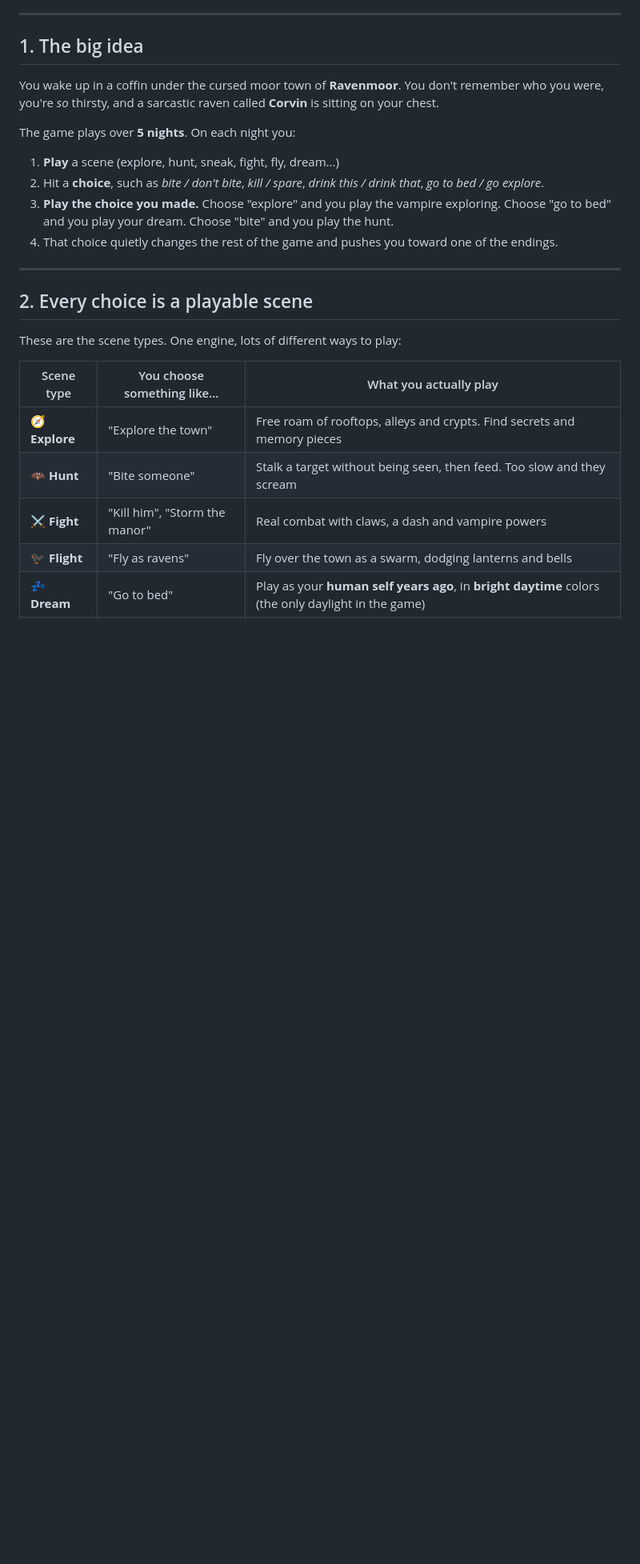
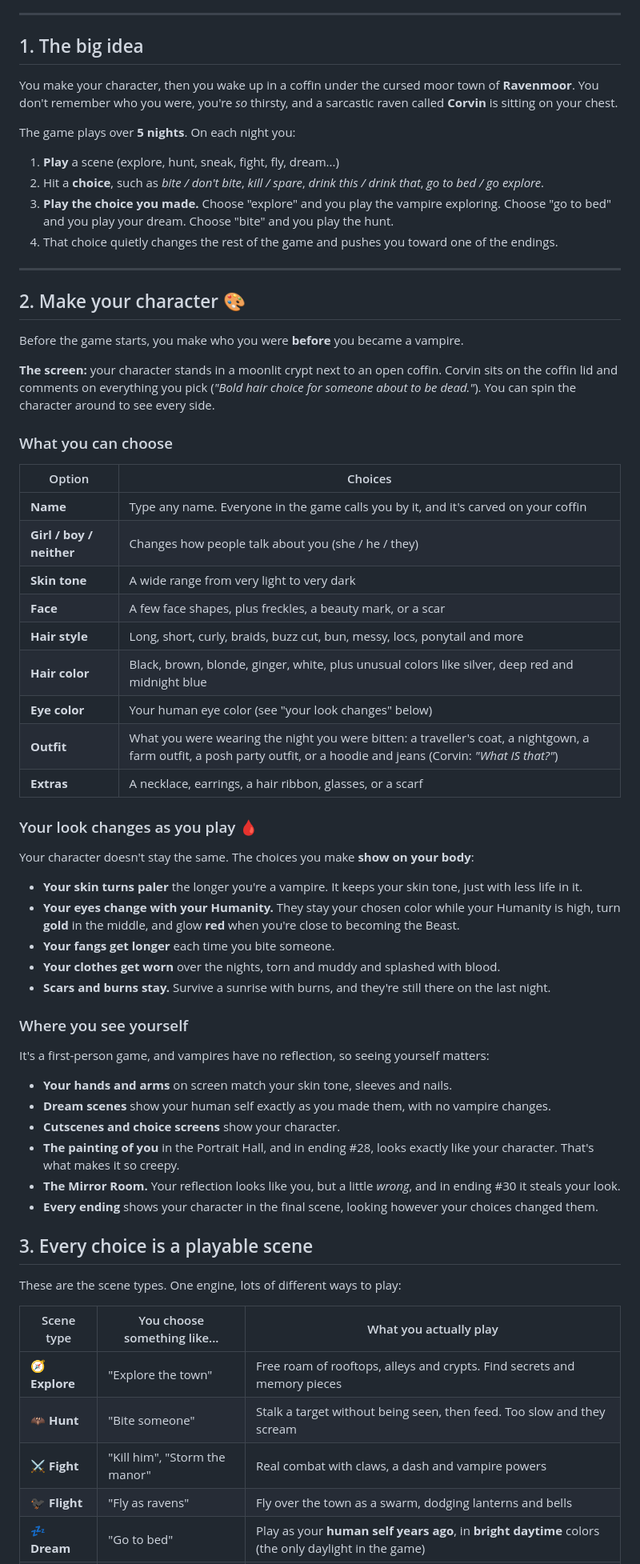
Before and after one commit to shivyasaini/Shivi-s-Videogame, a Markdown page: RAVENMOOR_DESIGN.md, the part around one of its changes. Shown at 80% size. Drawn GitHub-style; blank space fills up the shorter version.

Commit message:
Ravenmoor design: add character customization
Name, girl/boy/neither, skin tone, face, hair, eyes, outfit and extras,
chosen at the start. The look then changes with play (paler skin,
Humanity-driven eye color, fangs, worn clothes, lasting burns) and shows up
in hands, dreams, cutscenes, the portrait, the mirror and every ending.

Co-Authored-By: Claude Opus 5.5 <noreply@anthropic.com>
Claude-Session: https://claude.ai/code/session_01PS4PgbspqUaYK4wcvwG2YW

```diff
--- a/RAVENMOOR_DESIGN.md
+++ b/RAVENMOOR_DESIGN.md
@@ -10,7 +10,7 @@ what you chose.
 
 ## 1. The big idea
 
-You wake up in a coffin under the cursed moor town of **Ravenmoor**. You don't remember who you
+You make your character, then you wake up in a coffin under the cursed moor town of **Ravenmoor**. You don't remember who you
 were, you're *so* thirsty, and a sarcastic raven called **Corvin** is sitting on your chest.
 
 The game plays over **5 nights**. On each night you:
@@ -24,7 +24,49 @@ The game plays over **5 nights**. On each night you:
 
 ---
 
-## 2. Every choice is a playable scene
+## 2. Make your character 🎨
+
+Before the game starts, you make who you were **before** you became a vampire.
+
+**The screen:** your character stands in a moonlit crypt next to an open coffin. Corvin sits on the coffin lid and comments on
+everything you pick (*"Bold hair choice for someone about to be dead."*). You can spin the character around to see every side.
+
+### What you can choose
+
+| Option | Choices |
+|---|---|
+| **Name** | Type any name. Everyone in the game calls you by it, and it's carved on your coffin |
+| **Girl / boy / neither** | Changes how people talk about you (she / he / they) |
+| **Skin tone** | A wide range from very light to very dark |
+| **Face** | A few face shapes, plus freckles, a beauty mark, or a scar |
+| **Hair style** | Long, short, curly, braids, buzz cut, bun, messy, locs, ponytail and more |
+| **Hair color** | Black, brown, blonde, ginger, white, plus unusual colors like silver, deep red and midnight blue |
+| **Eye color** | Your human eye color (see "your look changes" below) |
+| **Outfit** | What you were wearing the night you were bitten: a traveller's coat, a nightgown, a farm outfit, a posh party outfit, or a hoodie and jeans (Corvin: *"What IS that?"*) |
+| **Extras** | A necklace, earrings, a hair ribbon, glasses, or a scarf |
+
+### Your look changes as you play 🩸
+
+Your character doesn't stay the same. The choices you make **show on your body**:
+
+- **Your skin turns paler** the longer you're a vampire. It keeps your skin tone, just with less life in it.
+- **Your eyes change with your Humanity.** They stay your chosen color while your Humanity is high, turn **gold** in the middle, and glow **red** when you're close to becoming the Beast.
+- **Your fangs get longer** each time you bite someone.
+- **Your clothes get worn** over the nights, torn and muddy and splashed with blood.
+- **Scars and burns stay.** Survive a sunrise with burns, and they're still there on the last night.
+
+### Where you see yourself
+
+It's a first-person game, and vampires have no reflection, so seeing yourself matters:
+
+- **Your hands and arms** on screen match your skin tone, sleeves and nails.
+- **Dream scenes** show your human self exactly as you made them, with no vampire changes.
+- **Cutscenes and choice screens** show your character.
+- **The painting of you** in the Portrait Hall, and in ending #28, looks exactly like your character. That's what makes it so creepy.
+- **The Mirror Room.** Your reflection looks like you, but a little *wrong*, and in ending #30 it steals your look.
+- **Every ending** shows your character in the final scene, looking however your choices changed them.
+
+## 3. Every choice is a playable scene
 
 These are the scene types. One engine, lots of different ways to play:
 
```
Also changed, not shown: other parts of RAVENMOOR_DESIGN.md (+10 -9 lines), RAVENMOOR_BRAINSTORM.md (+1 -1 lines).
